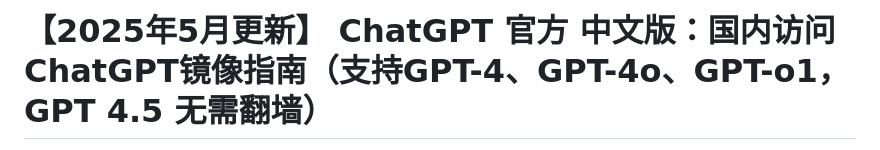
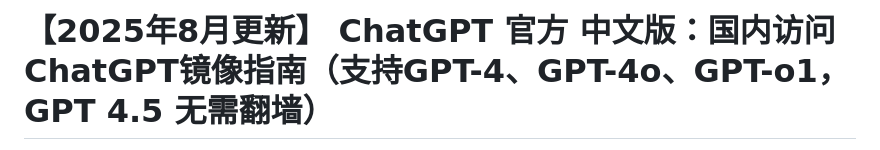
Before and after one commit to chatgpt-home/ChatGPT-Chinese-Guide, a Markdown page: README.md, the part around one of its changes. GitHub-like rendering.

```diff
--- a/README.md
+++ b/README.md
@@ -1,2 +1,2 @@
-# 【2025年5月更新】 ChatGPT 官方 中文版：国内访问ChatGPT镜像指南（支持GPT-4、GPT-4o、GPT-o1，GPT 4.5 无需翻墙）
+# 【2025年8月更新】 ChatGPT 官方 中文版：国内访问ChatGPT镜像指南（支持GPT-4、GPT-4o、GPT-o1，GPT 4.5 无需翻墙）
 
```
Also changed, not shown: other parts of README.md (+1 -1 lines).
